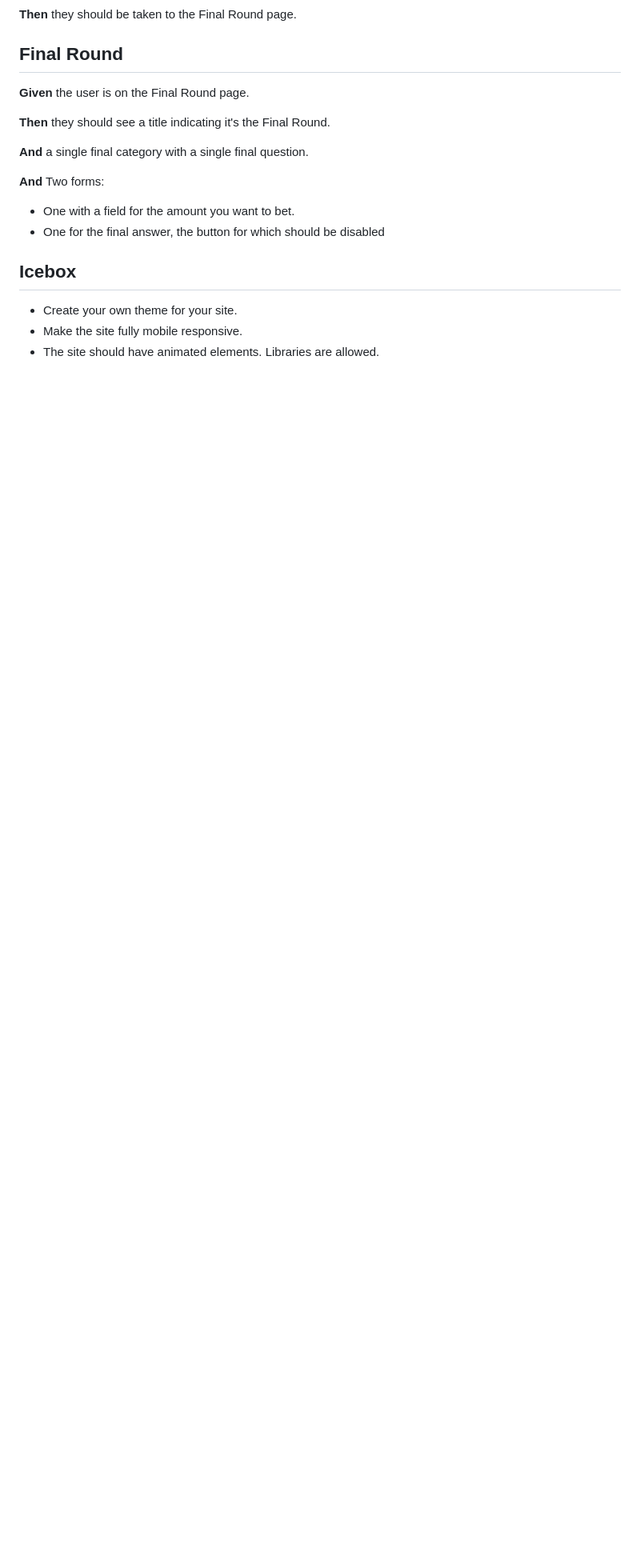
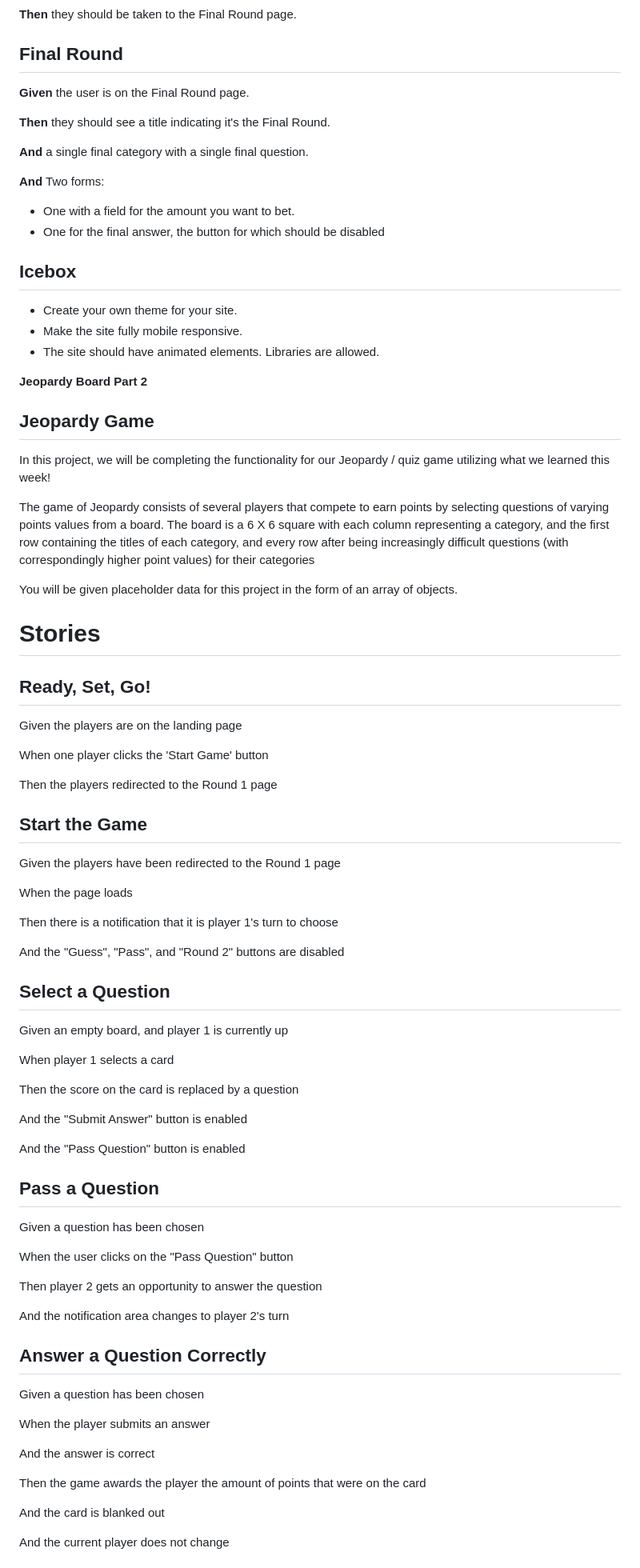
Before and after one commit to uprighted-learners/jeopardy-board-aidanho1188, a Markdown page: README.md, the part around one of its changes. Shown at 80% size. Rendered like a GitHub page; folded sections open; blank space fills up the shorter version.

Commit message:
add part 2

```diff
--- a/README.md
+++ b/README.md
@@ -110,3 +112,65 @@ At the following link, you will find a Figma containing the four wireframes nece
 - Create your own theme for your site.
 - Make the site fully mobile responsive.
 - The site should have animated elements. Libraries are allowed.
+</details>
+
+<!-- <details> -->
+<summary><b>Jeopardy Board Part 2</b></summary>
+
+## Jeopardy Game
+In this project, we will be completing the functionality for our Jeopardy / quiz game utilizing what we learned this week!
+
+The game of Jeopardy consists of several players that compete to earn points by selecting questions of varying points values from a board. The board is a 6 X 6 square with each column representing a category, and the first row containing the titles of each category, and every row after being increasingly difficult questions (with correspondingly higher point values) for their categories
+
+You will be given placeholder data for this project in the form of an array of objects.
+
+# Stories
+## Ready, Set, Go!
+Given the players are on the landing page
+
+When one player clicks the 'Start Game' button
+
+Then the players redirected to the Round 1 page
+
+## Start the Game
+Given the players have been redirected to the Round 1 page
+
+When the page loads
+
+Then there is a notification that it is player 1's turn to choose
+
+And the "Guess", "Pass", and "Round 2" buttons are disabled
+
+## Select a Question
+Given an empty board, and player 1 is currently up
+
+When player 1 selects a card
+
+Then the score on the card is replaced by a question
+
+And the "Submit Answer" button is enabled
+
+And the "Pass Question" button is enabled
+
+## Pass a Question
+Given a question has been chosen
+
+When the user clicks on the "Pass Question" button
+
+Then player 2 gets an opportunity to answer the question
+
+And the notification area changes to player 2's turn
+
+## Answer a Question Correctly
+Given a question has been chosen
+
+When the player submits an answer
+
+And the answer is correct
+
+Then the game awards the player the amount of points that were on the card
+
+And the card is blanked out
+
+And the current player does not change
+
```
Also changed, not shown: other parts of README.md (+121 -1 lines).
